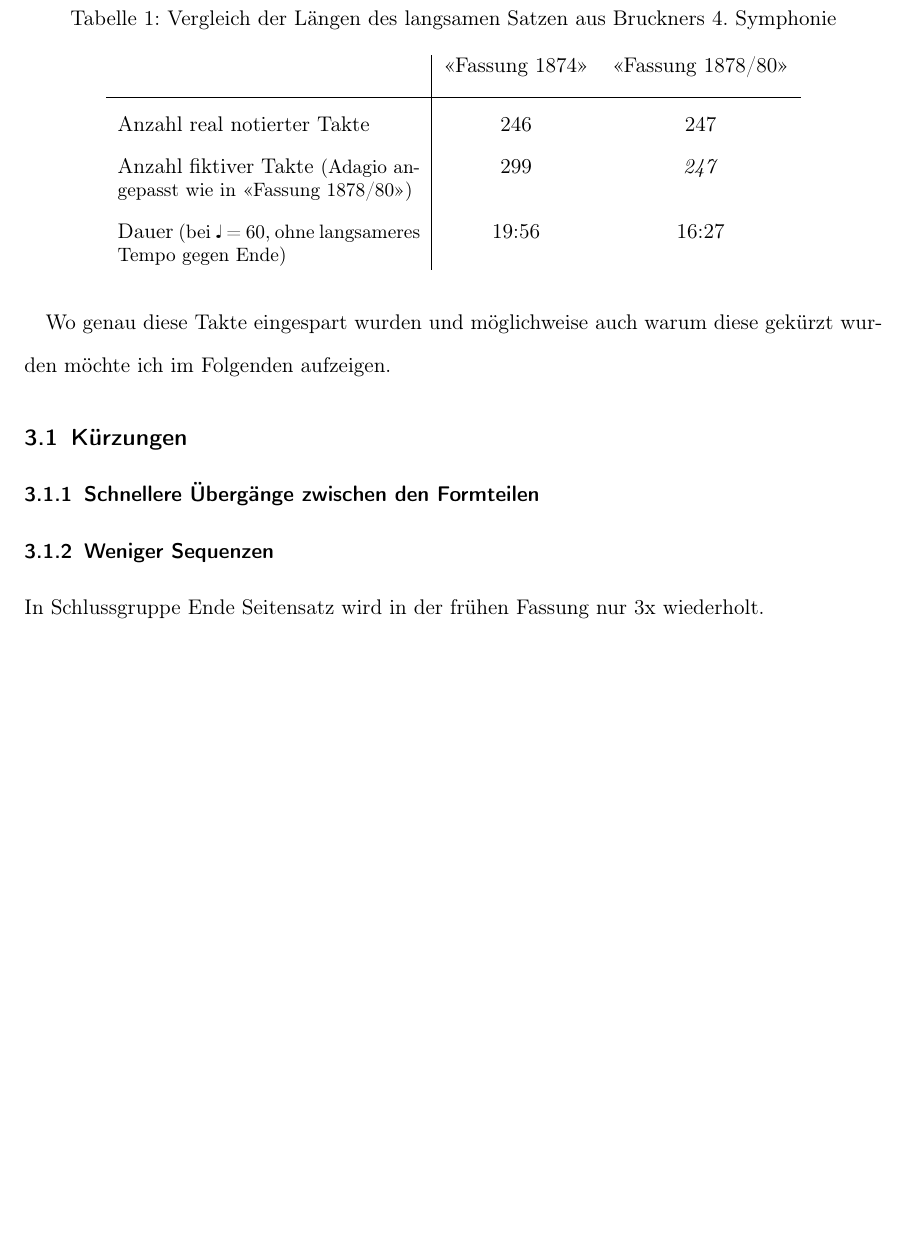
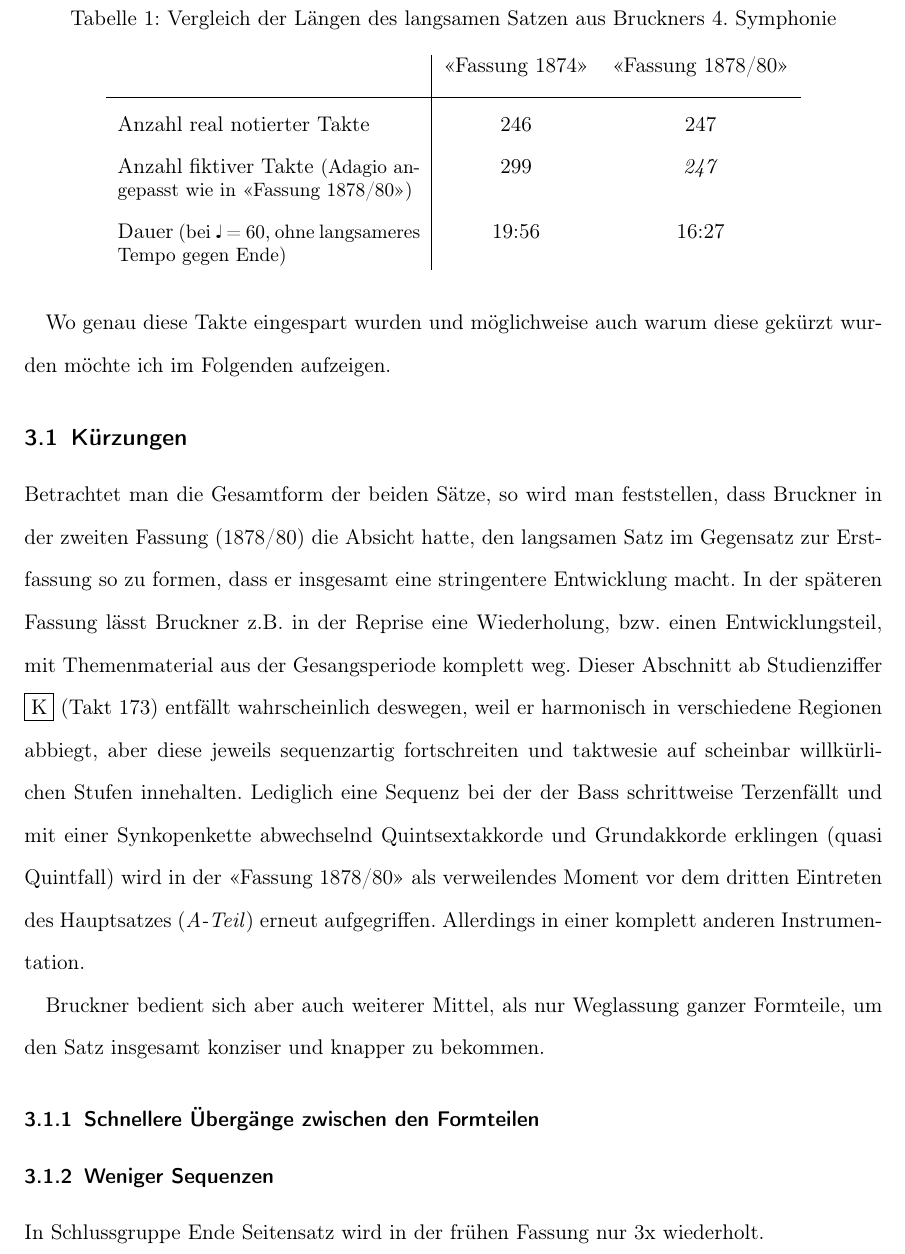
Before and after one commit to WolfgangDrescher/Bruckner-4.-Symphonie, a LaTeX document (index.tex, which reads section/vergleich.tex): part of page 7 of 11, cut so that both start at the same text, the shorter picture padded with empty space. Compiled offline with pdfLaTeX.

Commit message:
Added paragraph for subsection Kürzungen

```diff
--- a/section/vergleich.tex
+++ b/section/vergleich.tex
@@ -39,6 +39,13 @@ Wo genau diese Takte eingespart wurden und möglichweise auch warum diese gekür
 
 \subsection{Kürzungen}
 
+Betrachtet man die Gesamtform der beiden Sätze, so wird man feststellen, dass Bruckner in der zweiten Fassung (1878/80) die Absicht hatte, den langsamen Satz im Gegensatz zur Erstfassung so zu formen, dass er insgesamt eine stringentere Entwicklung macht.
+In der späteren Fassung lässt Bruckner z.B. in der Reprise eine Wiederholung, bzw. einen Entwicklungsteil, mit Themenmaterial aus der Gesangsperiode komplett weg.
+Dieser Abschnitt ab Studienziffer \studienziffer{K} (Takt 173) entfällt wahrscheinlich deswegen, weil er harmonisch in verschiedene Regionen abbiegt, aber diese jeweils sequenzartig fortschreiten und taktwesie auf scheinbar willkürlichen Stufen innehalten.
+Lediglich eine Sequenz bei der der Bass schrittweise Terzenfällt und mit einer Synkopenkette abwechselnd Quintsextakkorde und Grundakkorde erklingen (quasi Quintfall) wird in der «Fassung 1878/80» als verweilendes Moment vor dem dritten Eintreten des Hauptsatzes (\emph{A-Teil}) erneut aufgegriffen.
+Allerdings in einer komplett anderen Instrumentation.
+
+Bruckner bedient sich aber auch weiterer Mittel, als nur Weglassung ganzer Formteile, um den Satz insgesamt konziser und knapper zu bekommen.
 
 \subsubsection{Schnellere Übergänge zwischen den Formteilen}
 
```
